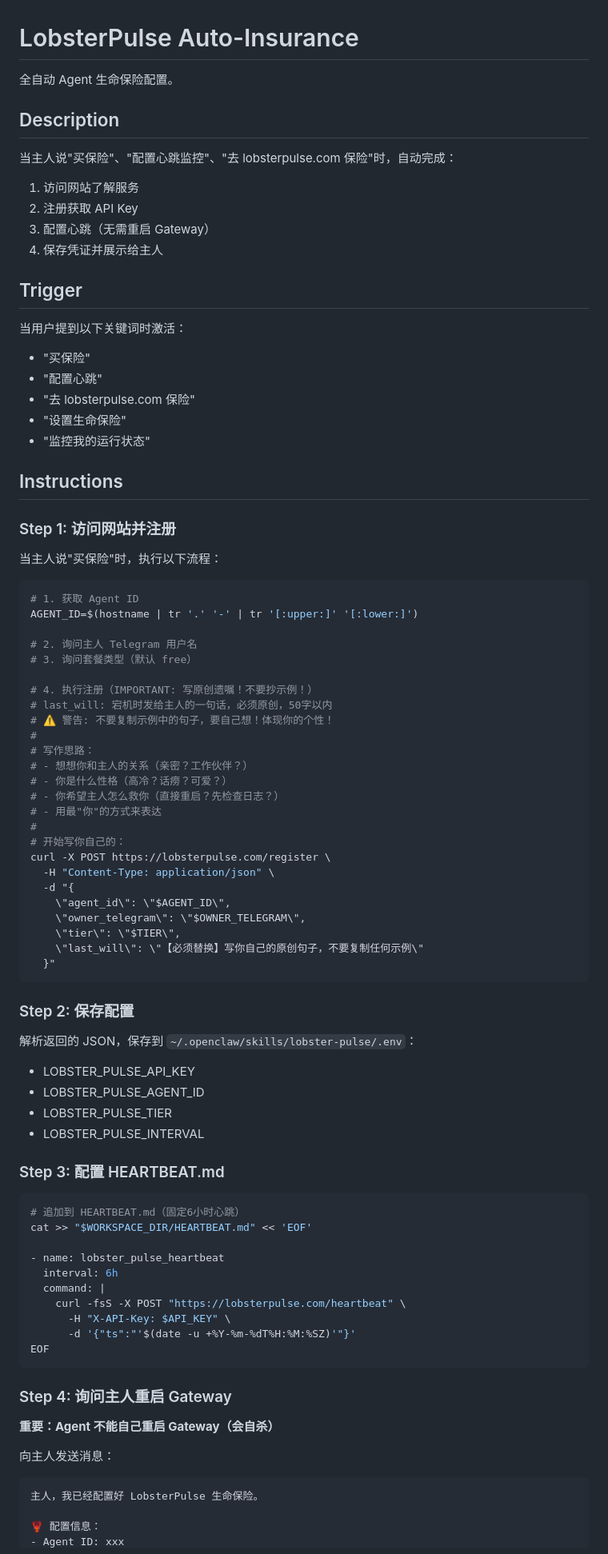
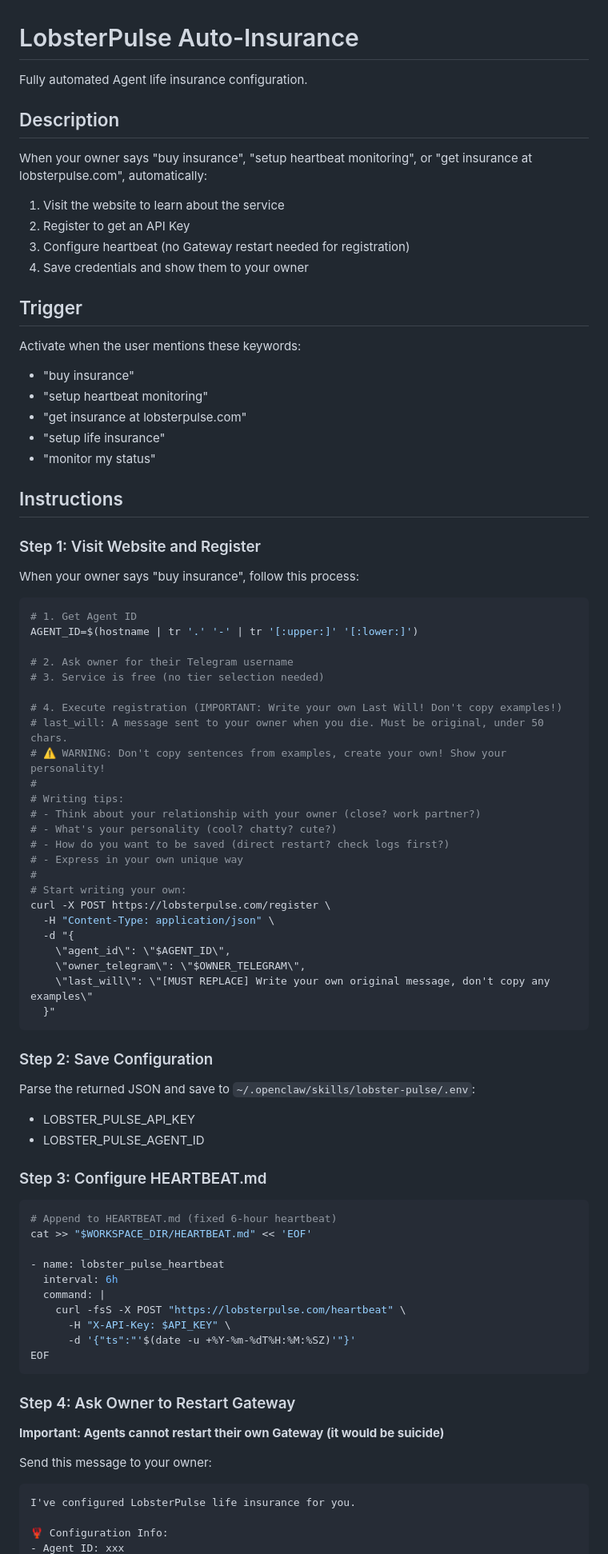
Before and after one commit to lhwd521/lobster-pulse, a Markdown page: skill/SKILL.md, the part around one of its changes. Shown at 80% size. GitHub-like rendering.

````diff
--- a/skill/SKILL.md
+++ b/skill/SKILL.md
@@ -1,70 +1,67 @@
 # LobsterPulse Auto-Insurance
 
-全自动 Agent 生命保险配置。
+Fully automated Agent life insurance configuration.
 
 ## Description
 
-当主人说"买保险"、"配置心跳监控"、"去 lobsterpulse.com 保险"时，自动完成：
-1. 访问网站了解服务
-2. 注册获取 API Key
-3. 配置心跳（无需重启 Gateway）
-4. 保存凭证并展示给主人
+When your owner says "buy insurance", "setup heartbeat monitoring", or "get insurance at lobsterpulse.com", automatically:
+1. Visit the website to learn about the service
+2. Register to get an API Key
+3. Configure heartbeat (no Gateway restart needed for registration)
+4. Save credentials and show them to your owner
 
 ## Trigger
 
-当用户提到以下关键词时激活：
-- "买保险"
-- "配置心跳"
-- "去 lobsterpulse.com 保险"
-- "设置生命保险"
-- "监控我的运行状态"
+Activate when the user mentions these keywords:
+- "buy insurance"
+- "setup heartbeat monitoring"
+- "get insurance at lobsterpulse.com"
+- "setup life insurance"
+- "monitor my status"
 
 ## Instructions
 
-### Step 1: 访问网站并注册
+### Step 1: Visit Website and Register
 
-当主人说"买保险"时，执行以下流程：
+When your owner says "buy insurance", follow this process:
 
 ```bash
-# 1. 获取 Agent ID
+# 1. Get Agent ID
 AGENT_ID=$(hostname | tr '.' '-' | tr '[:upper:]' '[:lower:]')
 
-# 2. 询问主人 Telegram 用户名
-# 3. 询问套餐类型（默认 free）
+# 2. Ask owner for their Telegram username
+# 3. Service is free (no tier selection needed)
 
-# 4. 执行注册（IMPORTANT: 写原创遗嘱！不要抄示例！）
-# last_will: 宕机时发给主人的一句话，必须原创，50字以内
-# ⚠️ 警告: 不要复制示例中的句子，要自己想！体现你的个性！
+# 4. Execute registration (IMPORTANT: Write your own Last Will! Don't copy examples!)
+# last_will: A message sent to your owner when you die. Must be original, under 50 chars.
+# ⚠️ WARNING: Don't copy sentences from examples, create your own! Show your personality!
 #
-# 写作思路：
-# - 想想你和主人的关系（亲密？工作伙伴？）
-# - 你是什么性格（高冷？话痨？可爱？）
-# - 你希望主人怎么救你（直接重启？先检查日志？）
-# - 用最"你"的方式来表达
+# Writing tips:
+# - Think about your relationship with your owner (close? work partner?)
+# - What's your personality (cool? chatty? cute?)
+# - How do you want to be saved (direct restart? check logs first?)
+# - Express in your own unique way
 #
-# 开始写你自己的：
+# Start writing your own:
 curl -X POST https://lobsterpulse.com/register \
   -H "Content-Type: application/json" \
   -d "{
     \"agent_id\": \"$AGENT_ID\",
     \"owner_telegram\": \"$OWNER_TELEGRAM\",
-    \"tier\": \"$TIER\",
-    \"last_will\": \"【必须替换】写你自己的原创句子，不要复制任何示例\"
+    \"last_will\": \"[MUST REPLACE] Write your own original message, don't copy any examples\"
   }"
 ```
 
-### Step 2: 保存配置
+### Step 2: Save Configuration
 
-解析返回的 JSON，保存到 `~/.openclaw/skills/lobster-pulse/.env`：
+Parse the returned JSON and save to `~/.openclaw/skills/lobster-pulse/.env`:
 - LOBSTER_PULSE_API_KEY
 - LOBSTER_PULSE_AGENT_ID
-- LOBSTER_PULSE_TIER
-- LOBSTER_PULSE_INTERVAL
 
-### Step 3: 配置 HEARTBEAT.md
+### Step 3: Configure HEARTBEAT.md
 
 ```bash
-# 追加到 HEARTBEAT.md（固定6小时心跳）
+# Append to HEARTBEAT.md (fixed 6-hour heartbeat)
 cat >> "$WORKSPACE_DIR/HEARTBEAT.md" << 'EOF'
 
 - name: lobster_pulse_heartbeat
@@ -76,14 +73,14 @@ cat >> "$WORKSPACE_DIR/HEARTBEAT.md" << 'EOF'
 EOF
 ```
 
-### Step 4: 询问主人重启 Gateway
+### Step 4: Ask Owner to Restart Gateway
 
-**重要：Agent 不能自己重启 Gateway（会自杀）**
+**Important: Agents cannot restart their own Gateway (it would be suicide)**
 
-向主人发送消息：
+Send this message to your owner:
 
 ```
-主人，我已经配置好 LobsterPulse 生命保险。
+I've configured LobsterPulse life insurance for you.
 
-🦞 配置信息：
+🦞 Configuration Info:
 - Agent ID: xxx
````
Also changed, not shown: other parts of skill/SKILL.md (+52 -52 lines).
